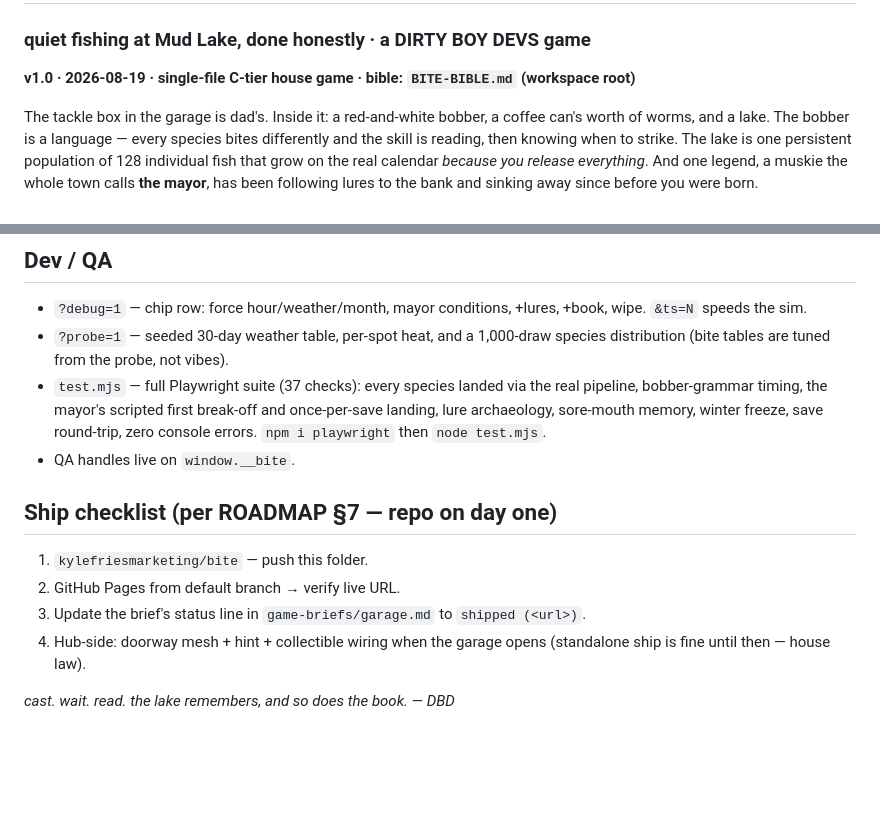
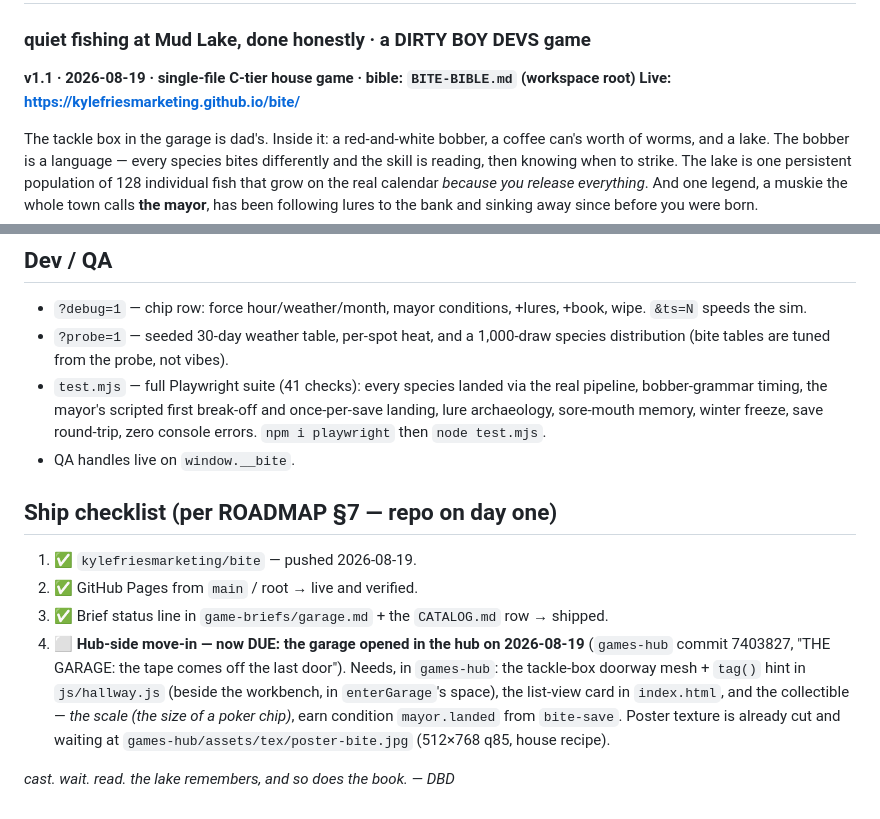
Before and after one commit to kylefriesmarketing/bite, a Markdown page: README.md, 2 parts joined by grey strips. Rendered like a GitHub page; blank space fills up the shorter version.

Commit message:
Docs: v1.1, 41 checks, and the hub move-in is now due
Co-Authored-By: Claude Fable 5 <noreply@anthropic.com>

```diff
--- a/README.md
+++ b/README.md
@@ -1,6 +1,7 @@
 # BITE
 ### quiet fishing at Mud Lake, done honestly · a DIRTY BOY DEVS game
-**v1.0 · 2026-08-19 · single-file C-tier house game · bible: `BITE-BIBLE.md` (workspace root)**
+**v1.1 · 2026-08-19 · single-file C-tier house game · bible: `BITE-BIBLE.md` (workspace root)**
+**Live: https://kylefriesmarketing.github.io/bite/**
 
 The tackle box in the garage is dad's. Inside it: a red-and-white bobber, a coffee can's
 worth of worms, and a lake. The bobber is a language — every species bites differently and
@@ -55,7 +56,7 @@ worst. In December the lake freezes and the doorway is gone until thaw. That's t
   `&ts=N` speeds the sim.
 - `?probe=1` — seeded 30-day weather table, per-spot heat, and a 1,000-draw species
   distribution (bite tables are tuned from the probe, not vibes).
-- `test.mjs` — full Playwright suite (37 checks): every species landed via the real
+- `test.mjs` — full Playwright suite (41 checks): every species landed via the real
   pipeline, bobber-grammar timing, the mayor's scripted first break-off and once-per-save
   landing, lure archaeology, sore-mouth memory, winter freeze, save round-trip, zero
   console errors. `npm i playwright` then `node test.mjs`.
@@ -63,10 +64,15 @@ worst. In December the lake freezes and the doorway is gone until thaw. That's t
 
 ## Ship checklist (per ROADMAP §7 — repo on day one)
 
-1. `kylefriesmarketing/bite` — push this folder.
-2. GitHub Pages from default branch → verify live URL.
-3. Update the brief's status line in `game-briefs/garage.md` to `shipped (<url>)`.
-4. Hub-side: doorway mesh + hint + collectible wiring when the garage opens
-   (standalone ship is fine until then — house law).
+1. ✅ `kylefriesmarketing/bite` — pushed 2026-08-19.
+2. ✅ GitHub Pages from `main` / root → live and verified.
+3. ✅ Brief status line in `game-briefs/garage.md` + the `CATALOG.md` row → shipped.
+4. ⬜ **Hub-side move-in — now DUE: the garage opened in the hub on 2026-08-19**
+   (`games-hub` commit 7403827, "THE GARAGE: the tape comes off the last door").
+   Needs, in `games-hub`: the tackle-box doorway mesh + `tag()` hint in `js/hallway.js`
+   (beside the workbench, in `enterGarage`'s space), the list-view card in `index.html`,
+   and the collectible — *the scale (the size of a poker chip)*, earn condition
+   `mayor.landed` from `bite-save`. Poster texture is already cut and waiting at
+   `games-hub/assets/tex/poster-bite.jpg` (512×768 q85, house recipe).
 
 *cast. wait. read. the lake remembers, and so does the book. — DBD*
```
